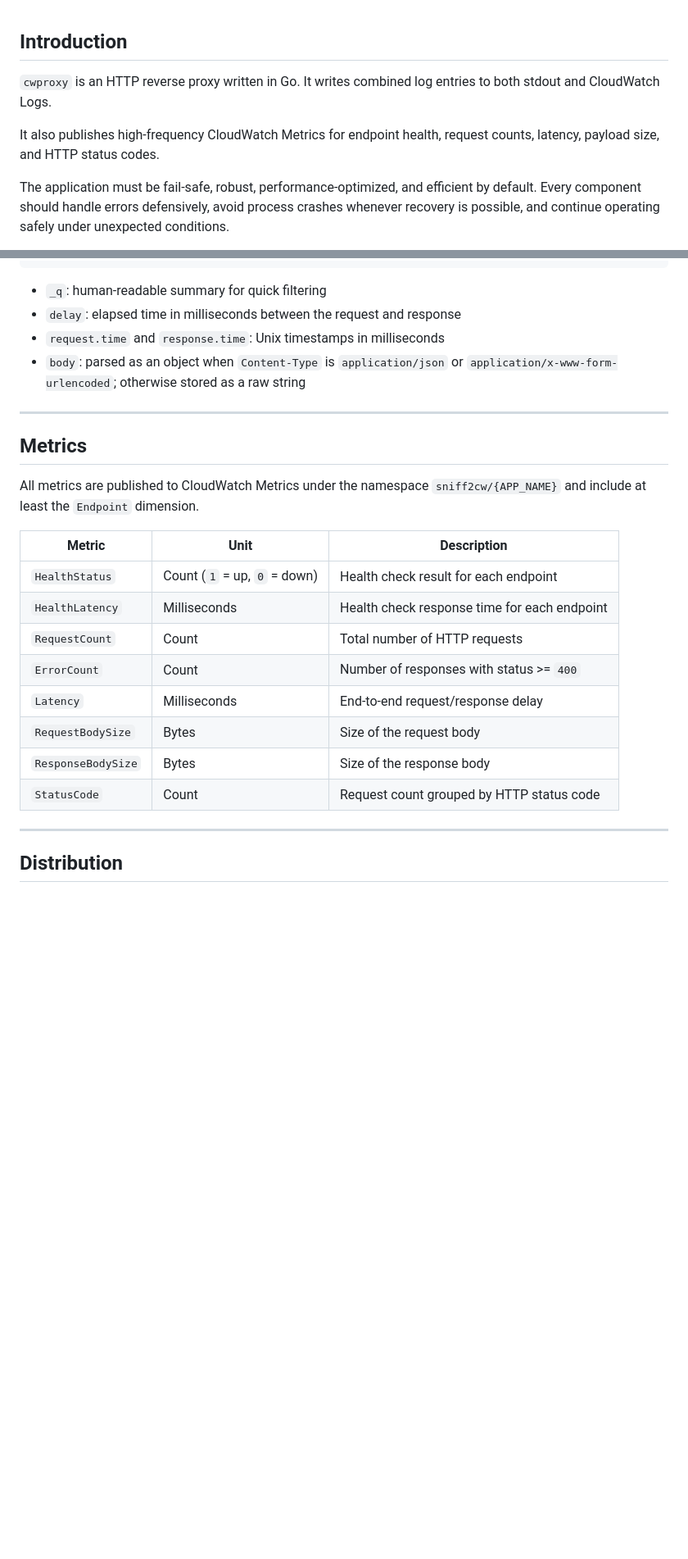
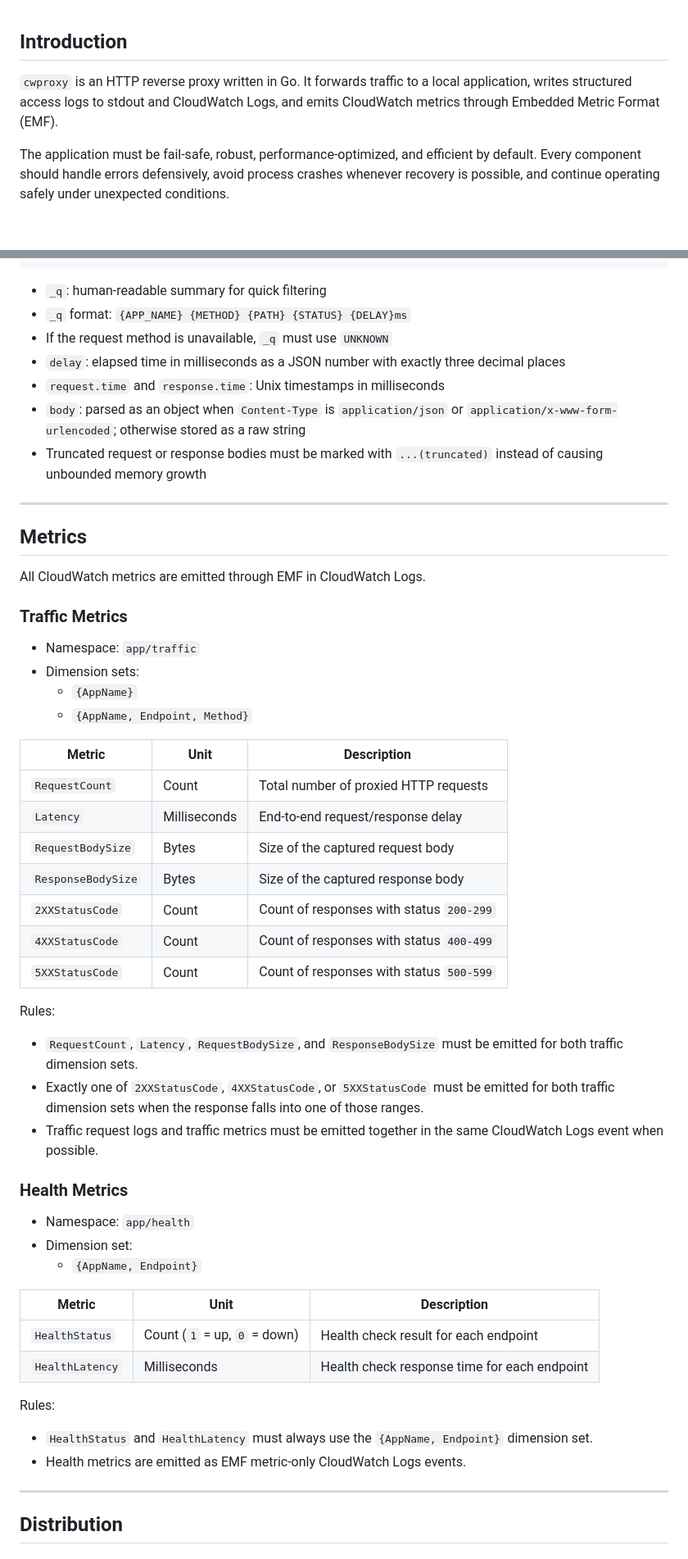
Before and after one commit to awsutils/cwproxy, a Markdown page: SPEC.md, 2 parts joined by grey strips. Shown at 82% size. GitHub-like rendering; blank space fills up the shorter version.

Commit message:
docs: update spec for emf metrics and logs

````diff
--- a/SPEC.md
+++ b/SPEC.md
@@ -1,8 +1,6 @@
 ## Introduction
 
-`cwproxy` is an HTTP reverse proxy written in Go. It writes combined log entries to both stdout and CloudWatch Logs.
-
-It also publishes high-frequency CloudWatch Metrics for endpoint health, request counts, latency, payload size, and HTTP status codes.
+`cwproxy` is an HTTP reverse proxy written in Go. It forwards traffic to a local application, writes structured access logs to stdout and CloudWatch Logs, and emits CloudWatch metrics through Embedded Metric Format (EMF).
 
 The application must be fail-safe, robust, performance-optimized, and efficient by default. Every component should handle errors defensively, avoid process crashes whenever recovery is possible, and continue operating safely under unexpected conditions.
 
@@ -86,26 +95,57 @@ Logs are emitted after each request/response pair is matched. Every entry is wri
 ```
 
 - `_q`: human-readable summary for quick filtering
-- `delay`: elapsed time in milliseconds between the request and response
+- `_q` format: `{APP_NAME} {METHOD} {PATH} {STATUS} {DELAY}ms`
+- If the request method is unavailable, `_q` must use `UNKNOWN`
+- `delay`: elapsed time in milliseconds as a JSON number with exactly three decimal places
 - `request.time` and `response.time`: Unix timestamps in milliseconds
 - `body`: parsed as an object when `Content-Type` is `application/json` or `application/x-www-form-urlencoded`; otherwise stored as a raw string
+- Truncated request or response bodies must be marked with `...(truncated)` instead of causing unbounded memory growth
 
 ---
 
 ## Metrics
 
-All metrics are published to CloudWatch Metrics under the namespace `sniff2cw/{APP_NAME}` and include at least the `Endpoint` dimension.
+All CloudWatch metrics are emitted through EMF in CloudWatch Logs.
+
+### Traffic Metrics
+
+- Namespace: `app/traffic`
+- Dimension sets:
+  - `{AppName}`
+  - `{AppName, Endpoint, Method}`
+
+| Metric | Unit | Description |
+| --- | --- | --- |
+| `RequestCount` | Count | Total number of proxied HTTP requests |
+| `Latency` | Milliseconds | End-to-end request/response delay |
+| `RequestBodySize` | Bytes | Size of the captured request body |
+| `ResponseBodySize` | Bytes | Size of the captured response body |
+| `2XXStatusCode` | Count | Count of responses with status `200-299` |
+| `4XXStatusCode` | Count | Count of responses with status `400-499` |
+| `5XXStatusCode` | Count | Count of responses with status `500-599` |
+
+Rules:
+
+- `RequestCount`, `Latency`, `RequestBodySize`, and `ResponseBodySize` must be emitted for both traffic dimension sets.
+- Exactly one of `2XXStatusCode`, `4XXStatusCode`, or `5XXStatusCode` must be emitted for both traffic dimension sets when the response falls into one of those ranges.
+- Traffic request logs and traffic metrics must be emitted together in the same CloudWatch Logs event when possible.
+
+### Health Metrics
+
+- Namespace: `app/health`
+- Dimension set:
+  - `{AppName, Endpoint}`
 
 | Metric | Unit | Description |
 | --- | --- | --- |
 | `HealthStatus` | Count (`1` = up, `0` = down) | Health check result for each endpoint |
 | `HealthLatency` | Milliseconds | Health check response time for each endpoint |
-| `RequestCount` | Count | Total number of HTTP requests |
-| `ErrorCount` | Count | Number of responses with status >= `400` |
-| `Latency` | Milliseconds | End-to-end request/response delay |
-| `RequestBodySize` | Bytes | Size of the request body |
-| `ResponseBodySize` | Bytes | Size of the response body |
-| `StatusCode` | Count | Request count grouped by HTTP status code |
+
+Rules:
+
+- `HealthStatus` and `HealthLatency` must always use the `{AppName, Endpoint}` dimension set.
+- Health metrics are emitted as EMF metric-only CloudWatch Logs events.
 
 ---
 
````
Also changed, not shown: other parts of SPEC.md (+20 -5 lines).
